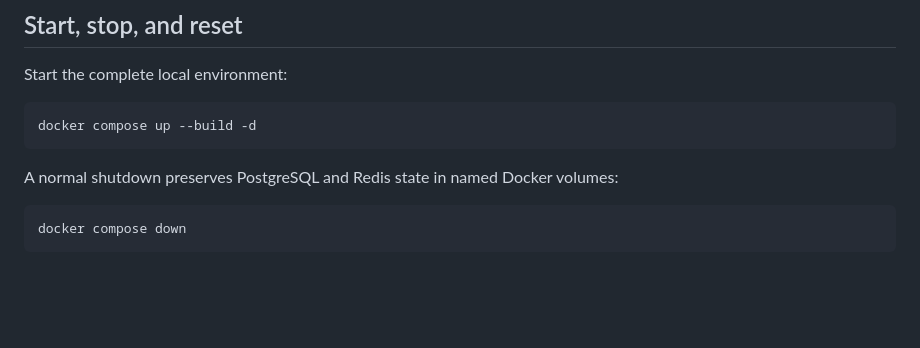
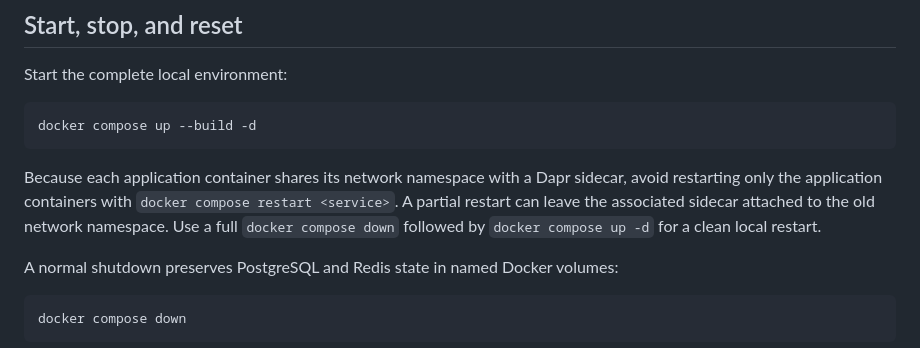
Before and after one commit to guy2610/approvalflow, a Markdown page: docs/operations/runbook.md, the part around the change. Rendered like a GitHub page; blank space fills up the shorter version.

Commit message:
Document release-readiness audit

````diff
--- a/docs/operations/runbook.md
+++ b/docs/operations/runbook.md
@@ -36,6 +36,8 @@ Start the complete local environment:
 ```bash
 docker compose up --build -d
 ```
+
+Because each application container shares its network namespace with a Dapr sidecar, avoid restarting only the application containers with `docker compose restart <service>`. A partial restart can leave the associated sidecar attached to the old network namespace. Use a full `docker compose down` followed by `docker compose up -d` for a clean local restart.
 
 A normal shutdown preserves PostgreSQL and Redis state in named Docker volumes:
 
````
